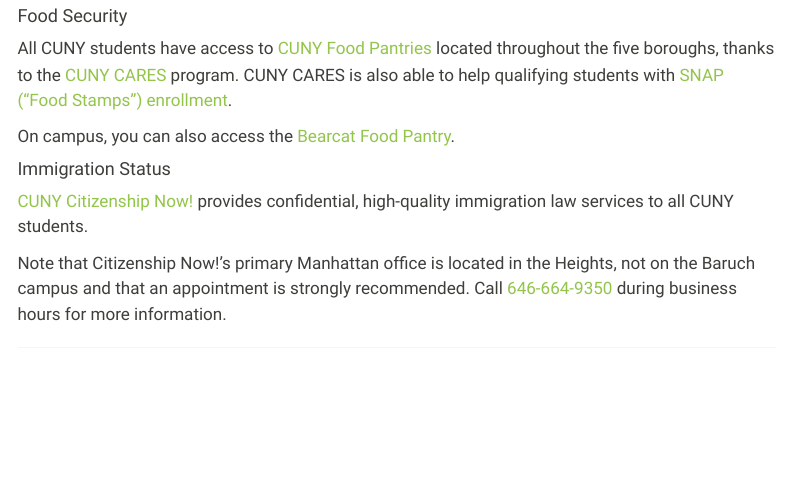
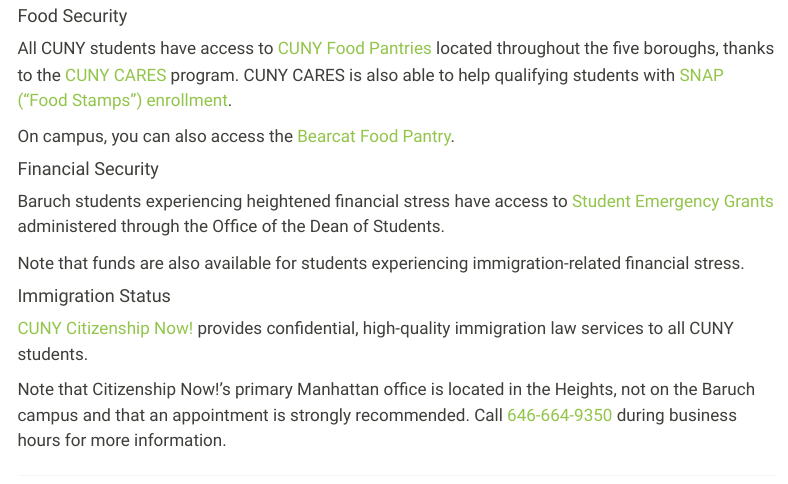
Before and after one commit to michaelweylandt/STA9715, a Quarto document (resources.qmd): the page in a window 1100 px wide, from 2940 px down. Rendered offline with R 4.5, knitr and Pandoc in place of Quarto, with nearby package versions; menus at the side of the page are left out.

Commit message:
Add Student Emergency Grants

```diff
--- a/resources.qmd
+++ b/resources.qmd
@@ -109,12 +130,24 @@
 
-On campus, you can also access the [Bearcat Food Pantry](https://studentaffairs.baruch.cuny.edu/dean-of-students/bearcat-food-pantry/).
+On campus, you can also access the [Bearcat Food
+Pantry](https://studentaffairs.baruch.cuny.edu/dean-of-students/bearcat-food-pantry/).
+
+#### Financial Security
+
+Baruch students experiencing heightened financial stress have access to
+[Student Emergency Grants](https://studentaffairs.baruch.cuny.edu/dean-of-students/emergencyfunds/)
+administered through the Office of the Dean of Students.
+
+Note that funds are also available for students experiencing immigration-related
+financial stress.
 
 #### Immigration Status
 
-[CUNY Citizenship Now!](https://www.cuny.edu/about/administration/offices/communications-marketing/citizenship-now/) provides confidential, high-quality immigration law services to all CUNY students.
+[CUNY Citizenship Now!](https://www.cuny.edu/about/administration/offices/communications-marketing/citizenship-now/)
+provides confidential, high-quality immigration law services to all CUNY students.
 
-Note that Citizenship Now!'s primary Manhattan office is located in the Heights, not on the Baruch campus and that an appointment is strongly recommended. Call [646-664-9350](tel:646-664-9350)
-during business hours for more information.
+Note that Citizenship Now!'s primary Manhattan office is located in the Heights,
+not on the Baruch campus and that an appointment is strongly recommended. Call
+[646-664-9350](tel:646-664-9350) during business hours for more information.
 
 
 [^1]: Free to CUNY Students. Please contract instructor if having access issues
```
Also changed, not shown: docs/search.json, resources.qmd (31 more changed lines), 2 other files.
